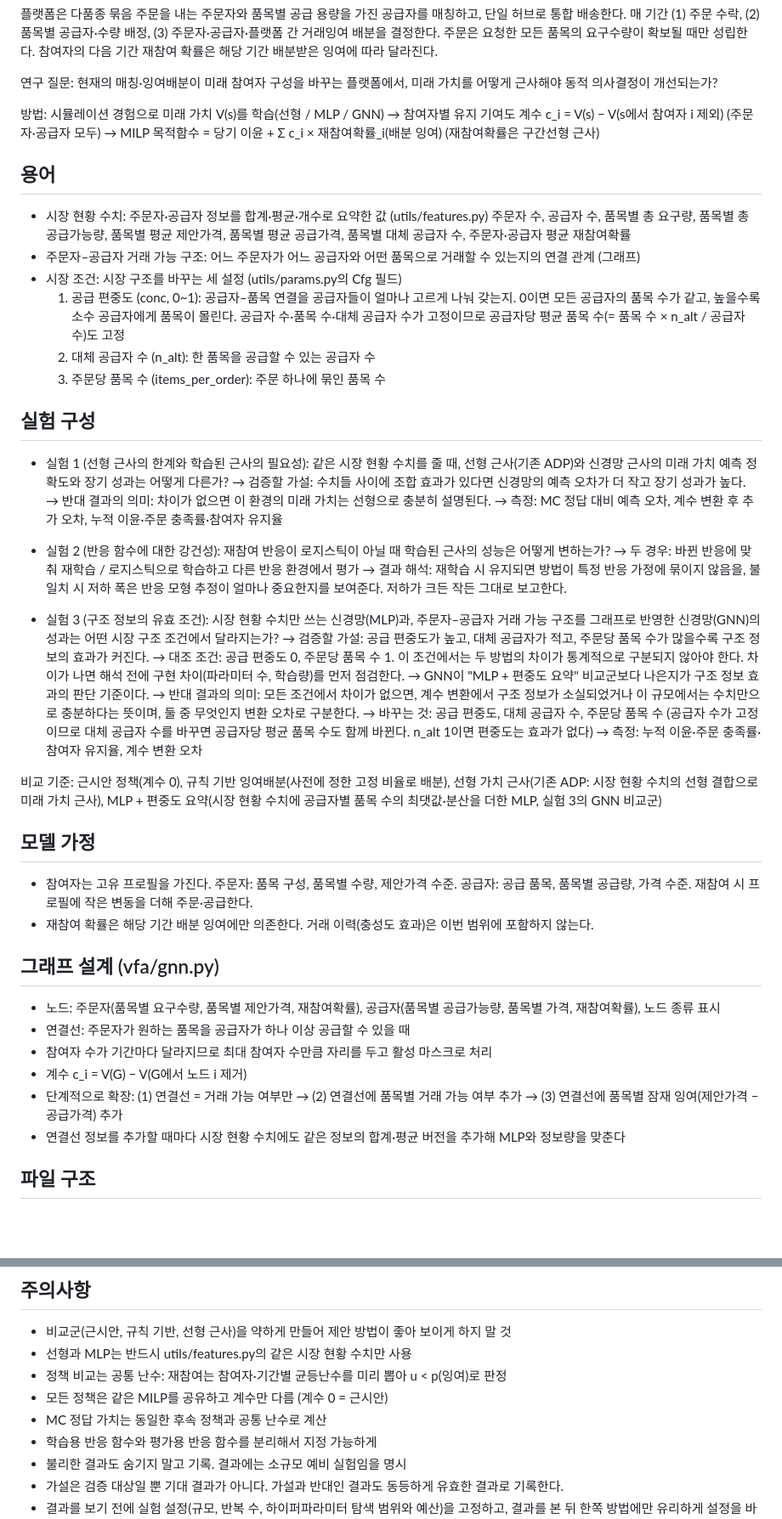
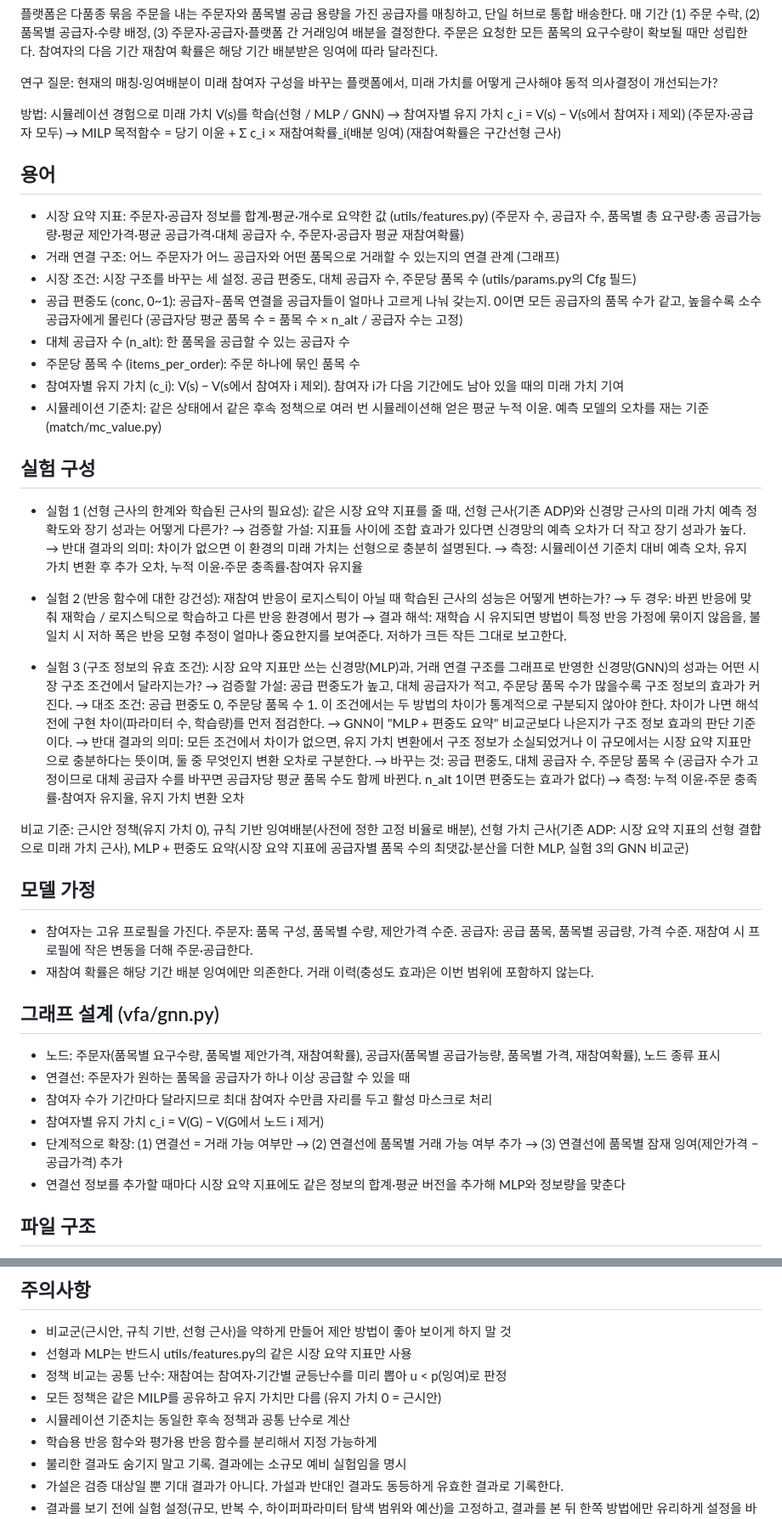
Before and after one commit to ALICEjyKIM/APIEMS, a Markdown page: CLAUDE.md, 2 parts joined by grey strips. Shown at 85% size. GitHub-like rendering; blank space fills up the shorter version.

Commit message:
docs: unify terms (공급 편중도, 시장 요약 지표, 거래 연결 구조, 참여자별 유지 가치, 시뮬레이션 기준치)
Co-Authored-By: Claude Opus 5 <noreply@anthropic.com>

```diff
--- a/CLAUDE.md
+++ b/CLAUDE.md
@@ -13,30 +13,29 @@
 미래 가치를 어떻게 근사해야 동적 의사결정이 개선되는가?
 
 방법: 시뮬레이션 경험으로 미래 가치 V(s)를 학습(선형 / MLP / GNN) →
-참여자별 유지 기여도 계수 c_i = V(s) − V(s에서 참여자 i 제외) (주문자·공급자 모두) →
+참여자별 유지 가치 c_i = V(s) − V(s에서 참여자 i 제외) (주문자·공급자 모두) →
 MILP 목적함수 = 당기 이윤 + Σ c_i × 재참여확률_i(배분 잉여) (재참여확률은 구간선형 근사)
 
 ## 용어
 
-- 시장 현황 수치: 주문자·공급자 정보를 합계·평균·개수로 요약한 값 (utils/features.py)
-  주문자 수, 공급자 수, 품목별 총 요구량, 품목별 총 공급가능량, 품목별 평균 제안가격,
-  품목별 평균 공급가격, 품목별 대체 공급자 수, 주문자·공급자 평균 재참여확률
-- 주문자–공급자 거래 가능 구조: 어느 주문자가 어느 공급자와 어떤 품목으로 거래할 수 있는지의 연결 관계 (그래프)
-- 시장 조건: 시장 구조를 바꾸는 세 설정 (utils/params.py의 Cfg 필드)
-  1. 공급 편중도 (conc, 0~1): 공급자–품목 연결을 공급자들이 얼마나 고르게 나눠 갖는지.
-     0이면 모든 공급자의 품목 수가 같고, 높을수록 소수 공급자에게 품목이 몰린다.
-     공급자 수·품목 수·대체 공급자 수가 고정이므로 공급자당 평균 품목 수(= 품목 수 × n_alt / 공급자 수)도 고정
-  2. 대체 공급자 수 (n_alt): 한 품목을 공급할 수 있는 공급자 수
-  3. 주문당 품목 수 (items_per_order): 주문 하나에 묶인 품목 수
+- 시장 요약 지표: 주문자·공급자 정보를 합계·평균·개수로 요약한 값 (utils/features.py)
+  (주문자 수, 공급자 수, 품목별 총 요구량·총 공급가능량·평균 제안가격·평균 공급가격·대체 공급자 수, 주문자·공급자 평균 재참여확률)
+- 거래 연결 구조: 어느 주문자가 어느 공급자와 어떤 품목으로 거래할 수 있는지의 연결 관계 (그래프)
+- 시장 조건: 시장 구조를 바꾸는 세 설정. 공급 편중도, 대체 공급자 수, 주문당 품목 수 (utils/params.py의 Cfg 필드)
+- 공급 편중도 (conc, 0~1): 공급자–품목 연결을 공급자들이 얼마나 고르게 나눠 갖는지. 0이면 모든 공급자의 품목 수가 같고, 높을수록 소수 공급자에게 몰린다 (공급자당 평균 품목 수 = 품목 수 × n_alt / 공급자 수는 고정)
+- 대체 공급자 수 (n_alt): 한 품목을 공급할 수 있는 공급자 수
+- 주문당 품목 수 (items_per_order): 주문 하나에 묶인 품목 수
+- 참여자별 유지 가치 (c_i): V(s) − V(s에서 참여자 i 제외). 참여자 i가 다음 기간에도 남아 있을 때의 미래 가치 기여
+- 시뮬레이션 기준치: 같은 상태에서 같은 후속 정책으로 여러 번 시뮬레이션해 얻은 평균 누적 이윤. 예측 모델의 오차를 재는 기준 (match/mc_value.py)
 
 ## 실험 구성
 
 - 실험 1 (선형 근사의 한계와 학습된 근사의 필요성):
-  같은 시장 현황 수치를 줄 때, 선형 근사(기존 ADP)와 신경망 근사의 미래 가치 예측 정확도와
+  같은 시장 요약 지표를 줄 때, 선형 근사(기존 ADP)와 신경망 근사의 미래 가치 예측 정확도와
   장기 성과는 어떻게 다른가?
-  → 검증할 가설: 수치들 사이에 조합 효과가 있다면 신경망의 예측 오차가 더 작고 장기 성과가 높다.
+  → 검증할 가설: 지표들 사이에 조합 효과가 있다면 신경망의 예측 오차가 더 작고 장기 성과가 높다.
   → 반대 결과의 의미: 차이가 없으면 이 환경의 미래 가치는 선형으로 충분히 설명된다.
-  → 측정: MC 정답 대비 예측 오차, 계수 변환 후 추가 오차, 누적 이윤·주문 충족률·참여자 유지율
+  → 측정: 시뮬레이션 기준치 대비 예측 오차, 유지 가치 변환 후 추가 오차, 누적 이윤·주문 충족률·참여자 유지율
 
 - 실험 2 (반응 함수에 대한 강건성):
   재참여 반응이 로지스틱이 아닐 때 학습된 근사의 성능은 어떻게 변하는가?
@@ -45,22 +44,22 @@ MILP 목적함수 = 당기 이윤 + Σ c_i × 재참여확률_i(배분 잉여) (
     불일치 시 저하 폭은 반응 모형 추정이 얼마나 중요한지를 보여준다. 저하가 크든 작든 그대로 보고한다.
 
 - 실험 3 (구조 정보의 유효 조건):
-  시장 현황 수치만 쓰는 신경망(MLP)과, 주문자–공급자 거래 가능 구조를 그래프로 반영한 신경망(GNN)의
+  시장 요약 지표만 쓰는 신경망(MLP)과, 거래 연결 구조를 그래프로 반영한 신경망(GNN)의
   성과는 어떤 시장 구조 조건에서 달라지는가?
   → 검증할 가설: 공급 편중도가 높고, 대체 공급자가 적고, 주문당 품목 수가 많을수록
     구조 정보의 효과가 커진다.
   → 대조 조건: 공급 편중도 0, 주문당 품목 수 1. 이 조건에서는 두 방법의 차이가
     통계적으로 구분되지 않아야 한다. 차이가 나면 해석 전에 구현 차이(파라미터 수, 학습량)를 먼저 점검한다.
   → GNN이 "MLP + 편중도 요약" 비교군보다 나은지가 구조 정보 효과의 판단 기준이다.
-  → 반대 결과의 의미: 모든 조건에서 차이가 없으면, 계수 변환에서 구조 정보가 소실되었거나
-    이 규모에서는 수치만으로 충분하다는 뜻이며, 둘 중 무엇인지 변환 오차로 구분한다.
+  → 반대 결과의 의미: 모든 조건에서 차이가 없으면, 유지 가치 변환에서 구조 정보가 소실되었거나
+    이 규모에서는 시장 요약 지표만으로 충분하다는 뜻이며, 둘 중 무엇인지 변환 오차로 구분한다.
   → 바꾸는 것: 공급 편중도, 대체 공급자 수, 주문당 품목 수
     (공급자 수가 고정이므로 대체 공급자 수를 바꾸면 공급자당 평균 품목 수도 함께 바뀐다. n_alt 1이면 편중도는 효과가 없다)
-  → 측정: 누적 이윤·주문 충족률·참여자 유지율, 계수 변환 오차
+  → 측정: 누적 이윤·주문 충족률·참여자 유지율, 유지 가치 변환 오차
 
-비교 기준: 근시안 정책(계수 0), 규칙 기반 잉여배분(사전에 정한 고정 비율로 배분),
-선형 가치 근사(기존 ADP: 시장 현황 수치의 선형 결합으로 미래 가치 근사),
-MLP + 편중도 요약(시장 현황 수치에 공급자별 품목 수의 최댓값·분산을 더한 MLP, 실험 3의 GNN 비교군)
+비교 기준: 근시안 정책(유지 가치 0), 규칙 기반 잉여배분(사전에 정한 고정 비율로 배분),
+선형 가치 근사(기존 ADP: 시장 요약 지표의 선형 결합으로 미래 가치 근사),
+MLP + 편중도 요약(시장 요약 지표에 공급자별 품목 수의 최댓값·분산을 더한 MLP, 실험 3의 GNN 비교군)
 
 ## 모델 가정
 
@@ -73,10 +72,10 @@ MLP + 편중도 요약(시장 현황 수치에 공급자별 품목 수의 최댓
 - 노드: 주문자(품목별 요구수량, 품목별 제안가격, 재참여확률), 공급자(품목별 공급가능량, 품목별 가격, 재참여확률), 노드 종류 표시
 - 연결선: 주문자가 원하는 품목을 공급자가 하나 이상 공급할 수 있을 때
 - 참여자 수가 기간마다 달라지므로 최대 참여자 수만큼 자리를 두고 활성 마스크로 처리
-- 계수 c_i = V(G) − V(G에서 노드 i 제거)
+- 참여자별 유지 가치 c_i = V(G) − V(G에서 노드 i 제거)
 - 단계적으로 확장: (1) 연결선 = 거래 가능 여부만 → (2) 연결선에 품목별 거래 가능 여부 추가
   → (3) 연결선에 품목별 잠재 잉여(제안가격 − 공급가격) 추가
-- 연결선 정보를 추가할 때마다 시장 현황 수치에도 같은 정보의 합계·평균 버전을 추가해 MLP와 정보량을 맞춘다
+- 연결선 정보를 추가할 때마다 시장 요약 지표에도 같은 정보의 합계·평균 버전을 추가해 MLP와 정보량을 맞춘다
 
 ## 파일 구조
 
@@ -109,10 +108,10 @@ src/result: exp1/2/3 스크립트, plots, summary, runs/(원자료 json)
 ## 주의사항
 
 - 비교군(근시안, 규칙 기반, 선형 근사)을 약하게 만들어 제안 방법이 좋아 보이게 하지 말 것
-- 선형과 MLP는 반드시 utils/features.py의 같은 시장 현황 수치만 사용
+- 선형과 MLP는 반드시 utils/features.py의 같은 시장 요약 지표만 사용
 - 정책 비교는 공통 난수: 재참여는 참여자·기간별 균등난수를 미리 뽑아 u < p(잉여)로 판정
-- 모든 정책은 같은 MILP를 공유하고 계수만 다름 (계수 0 = 근시안)
-- MC 정답 가치는 동일한 후속 정책과 공통 난수로 계산
+- 모든 정책은 같은 MILP를 공유하고 유지 가치만 다름 (유지 가치 0 = 근시안)
+- 시뮬레이션 기준치는 동일한 후속 정책과 공통 난수로 계산
 - 학습용 반응 함수와 평가용 반응 함수를 분리해서 지정 가능하게
 - 불리한 결과도 숨기지 말고 기록. 결과에는 소규모 예비 실험임을 명시
 - 가설은 검증 대상일 뿐 기대 결과가 아니다. 가설과 반대인 결과도 동등하게 유효한 결과로 기록한다.
```
Also changed, not shown: ref/plan/roadmap.md (+18 -18 lines).
